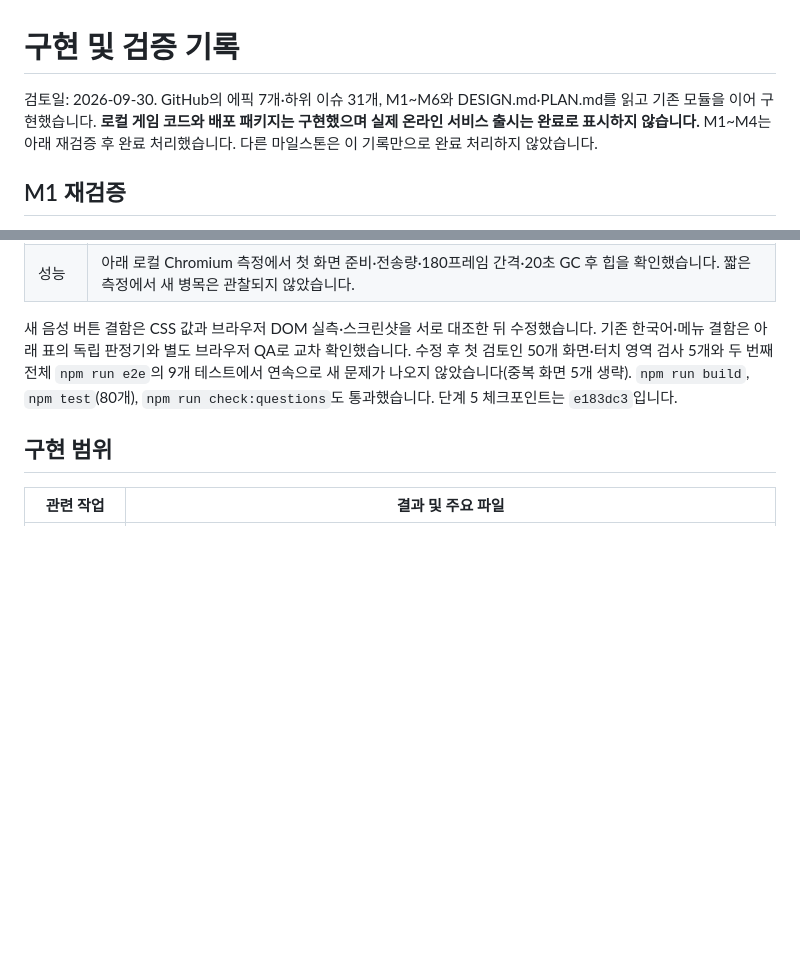
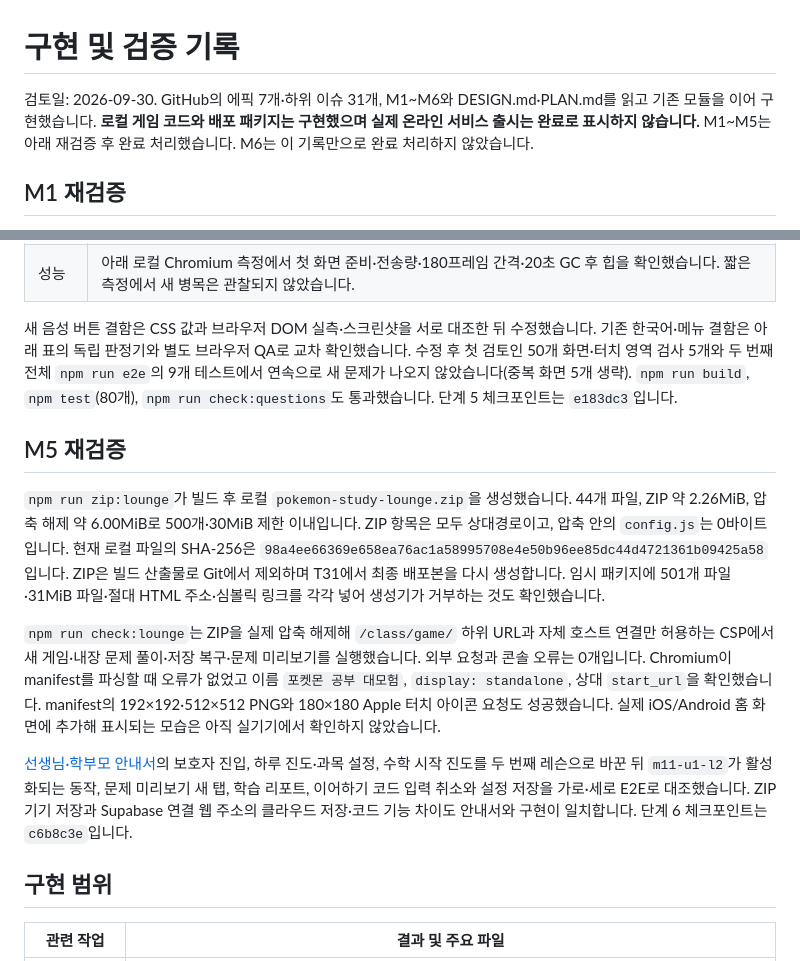
Before and after one commit to quirinal36/Poketmon_goldilocks, a Markdown page: docs/VERIFICATION.md, 2 parts joined by grey strips. GitHub-like rendering; blank space fills up the shorter version.

Commit message:
docs: record M5 package and guide verification

```diff
--- a/docs/VERIFICATION.md
+++ b/docs/VERIFICATION.md
@@ -1,6 +1,6 @@
 # 구현 및 검증 기록
 
-검토일: 2026-09-30. GitHub의 에픽 7개·하위 이슈 31개, M1~M6와 DESIGN.md·PLAN.md를 읽고 기존 모듈을 이어 구현했습니다. **로컬 게임 코드와 배포 패키지는 구현했으며 실제 온라인 서비스 출시는 완료로 표시하지 않습니다.** M1~M4는 아래 재검증 후 완료 처리했습니다. 다른 마일스톤은 이 기록만으로 완료 처리하지 않았습니다.
+검토일: 2026-09-30. GitHub의 에픽 7개·하위 이슈 31개, M1~M6와 DESIGN.md·PLAN.md를 읽고 기존 모듈을 이어 구현했습니다. **로컬 게임 코드와 배포 패키지는 구현했으며 실제 온라인 서비스 출시는 완료로 표시하지 않습니다.** M1~M5는 아래 재검증 후 완료 처리했습니다. M6는 이 기록만으로 완료 처리하지 않았습니다.
 
 ## M1 재검증
 
@@ -28,6 +28,14 @@ T20의 5개 해상도×10개 화면 자동 넘침 검사 50개가 통과했고,
 | 성능 | 아래 로컬 Chromium 측정에서 첫 화면 준비·전송량·180프레임 간격·20초 GC 후 힙을 확인했습니다. 짧은 측정에서 새 병목은 관찰되지 않았습니다. |
 
 새 음성 버튼 결함은 CSS 값과 브라우저 DOM 실측·스크린샷을 서로 대조한 뒤 수정했습니다. 기존 한국어·메뉴 결함은 아래 표의 독립 판정기와 별도 브라우저 QA로 교차 확인했습니다. 수정 후 첫 검토인 50개 화면·터치 영역 검사 5개와 두 번째 전체 `npm run e2e`의 9개 테스트에서 연속으로 새 문제가 나오지 않았습니다(중복 화면 5개 생략). `npm run build`, `npm test`(80개), `npm run check:questions`도 통과했습니다. 단계 5 체크포인트는 `e183dc3`입니다.
+
+## M5 재검증
+
+`npm run zip:lounge`가 빌드 후 로컬 `pokemon-study-lounge.zip`을 생성했습니다. 44개 파일, ZIP 약 2.26MiB, 압축 해제 약 6.00MiB로 500개·30MiB 제한 이내입니다. ZIP 항목은 모두 상대경로이고, 압축 안의 `config.js`는 0바이트입니다. 현재 로컬 파일의 SHA-256은 `98a4ee66369e658ea76ac1a58995708e4e50b96ee85dc44d4721361b09425a58`입니다. ZIP은 빌드 산출물로 Git에서 제외하며 T31에서 최종 배포본을 다시 생성합니다. 임시 패키지에 501개 파일·31MiB 파일·절대 HTML 주소·심볼릭 링크를 각각 넣어 생성기가 거부하는 것도 확인했습니다.
+
+`npm run check:lounge`는 ZIP을 실제 압축 해제해 `/class/game/` 하위 URL과 자체 호스트 연결만 허용하는 CSP에서 새 게임·내장 문제 풀이·저장 복구·문제 미리보기를 실행했습니다. 외부 요청과 콘솔 오류는 0개입니다. Chromium이 manifest를 파싱할 때 오류가 없었고 이름 `포켓몬 공부 대모험`, `display: standalone`, 상대 `start_url`을 확인했습니다. manifest의 192×192·512×512 PNG와 180×180 Apple 터치 아이콘 요청도 성공했습니다. 실제 iOS/Android 홈 화면에 추가해 표시되는 모습은 아직 실기기에서 확인하지 않았습니다.
+
+[선생님·학부모 안내서](TEACHER_GUIDE.md)의 보호자 진입, 하루 진도·과목 설정, 수학 시작 진도를 두 번째 레슨으로 바꾼 뒤 `m11-u1-l2`가 활성화되는 동작, 문제 미리보기 새 탭, 학습 리포트, 이어하기 코드 입력 취소와 설정 저장을 가로·세로 E2E로 대조했습니다. ZIP 기기 저장과 Supabase 연결 웹 주소의 클라우드 저장·코드 기능 차이도 안내서와 구현이 일치합니다. 단계 6 체크포인트는 `c6b8c3e`입니다.
 
 ## 구현 범위
 
```
Also changed, not shown: docs/PLAN.md (+1 -0 lines).
